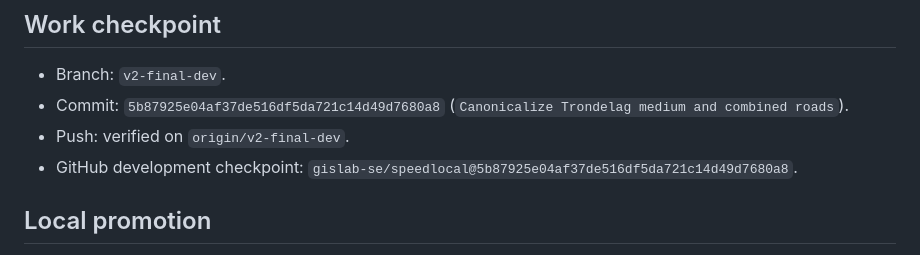
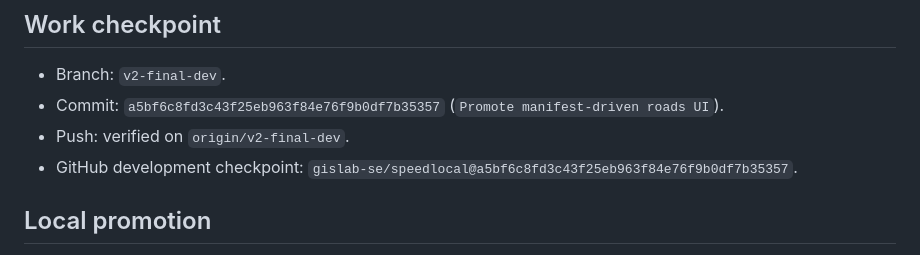
Before and after one commit to gislab-se/speedlocal, a Markdown page: docs/daily/2026-07-31.md, the part around the change. Drawn GitHub-style.

Commit message:
Record roads checkpoint

```diff
--- a/docs/daily/2026-07-31.md
+++ b/docs/daily/2026-07-31.md
@@ -280,11 +280,11 @@ later Tuesday or Friday window.
 ## Work checkpoint
 
 - Branch: `v2-final-dev`.
-- Commit: `5b87925e04af37de516df5da721c14d49d7680a8`
-  (`Canonicalize Trondelag medium and combined roads`).
+- Commit: `a5bf6c8fd3c43f25eb963f84e76f9b0df7b35357`
+  (`Promote manifest-driven roads UI`).
 - Push: verified on `origin/v2-final-dev`.
 - GitHub development checkpoint:
-  `gislab-se/speedlocal@5b87925e04af37de516df5da721c14d49d7680a8`.
+  `gislab-se/speedlocal@a5bf6c8fd3c43f25eb963f84e76f9b0df7b35357`.
 
 ## Local promotion
 
```
